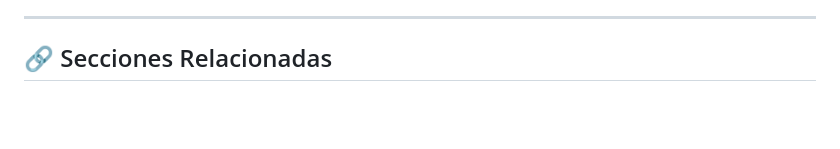
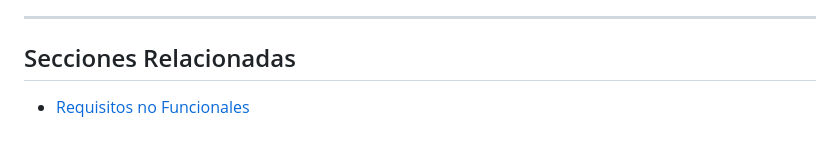
Before and after one commit to dev-gastong/Enexia, a Markdown page: Objetivos_del_Proyecto_y_Requisitos_Funcionales.md, the part around the change. Rendered like a GitHub page; blank space fills up the shorter version.

```diff
--- a/Objetivos_del_Proyecto_y_Requisitos_Funcionales.md
+++ b/Objetivos_del_Proyecto_y_Requisitos_Funcionales.md
@@ -87,6 +87,6 @@ El sistema busca reemplazar los métodos fragmentados de difusión y gestión ma
 
 ---
 
-## 🔗 Secciones Relacionadas
+##  Secciones Relacionadas
 
-*
+* [Requisitos no Funcionales](Requisitos_No_Funcionales.md)
```
